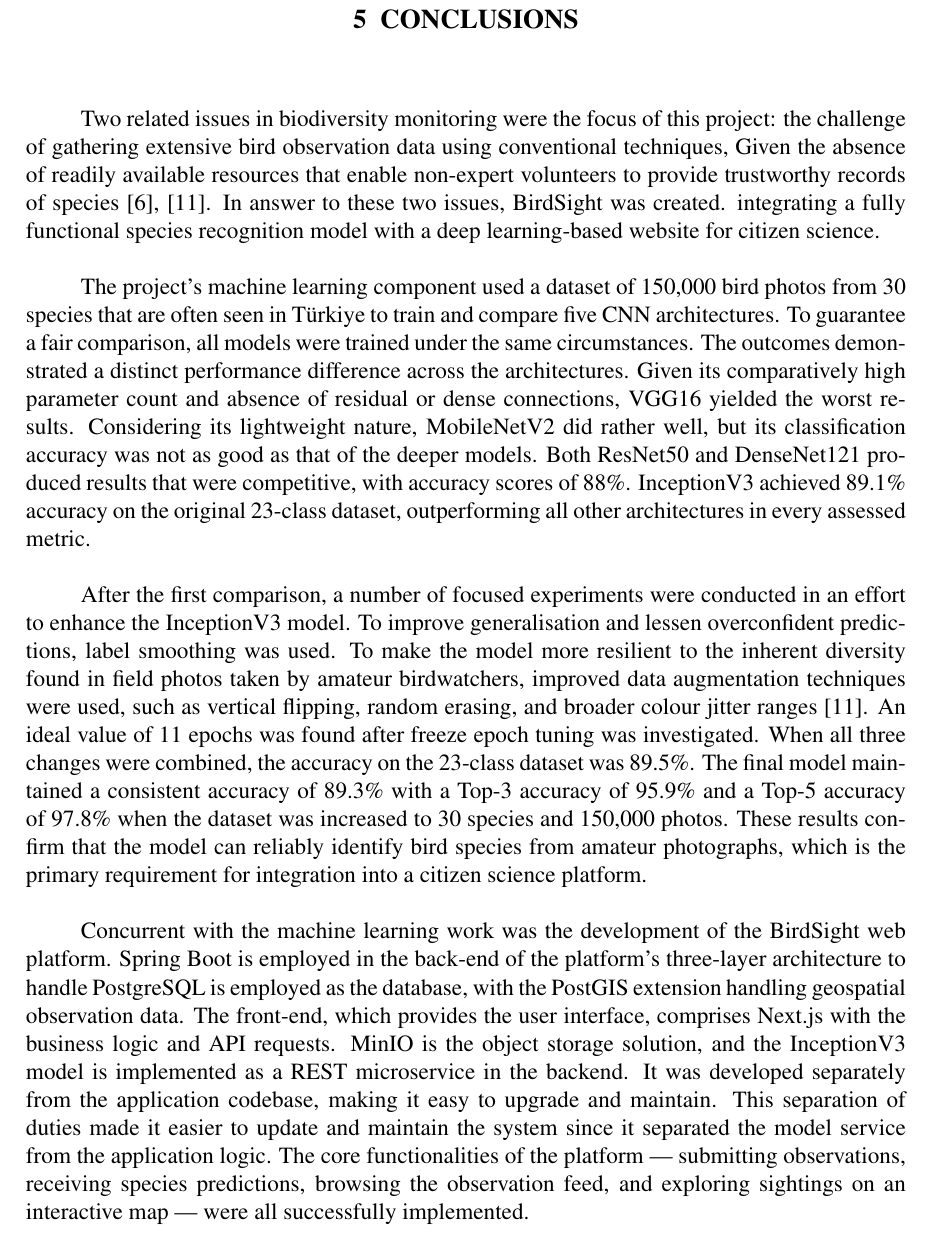
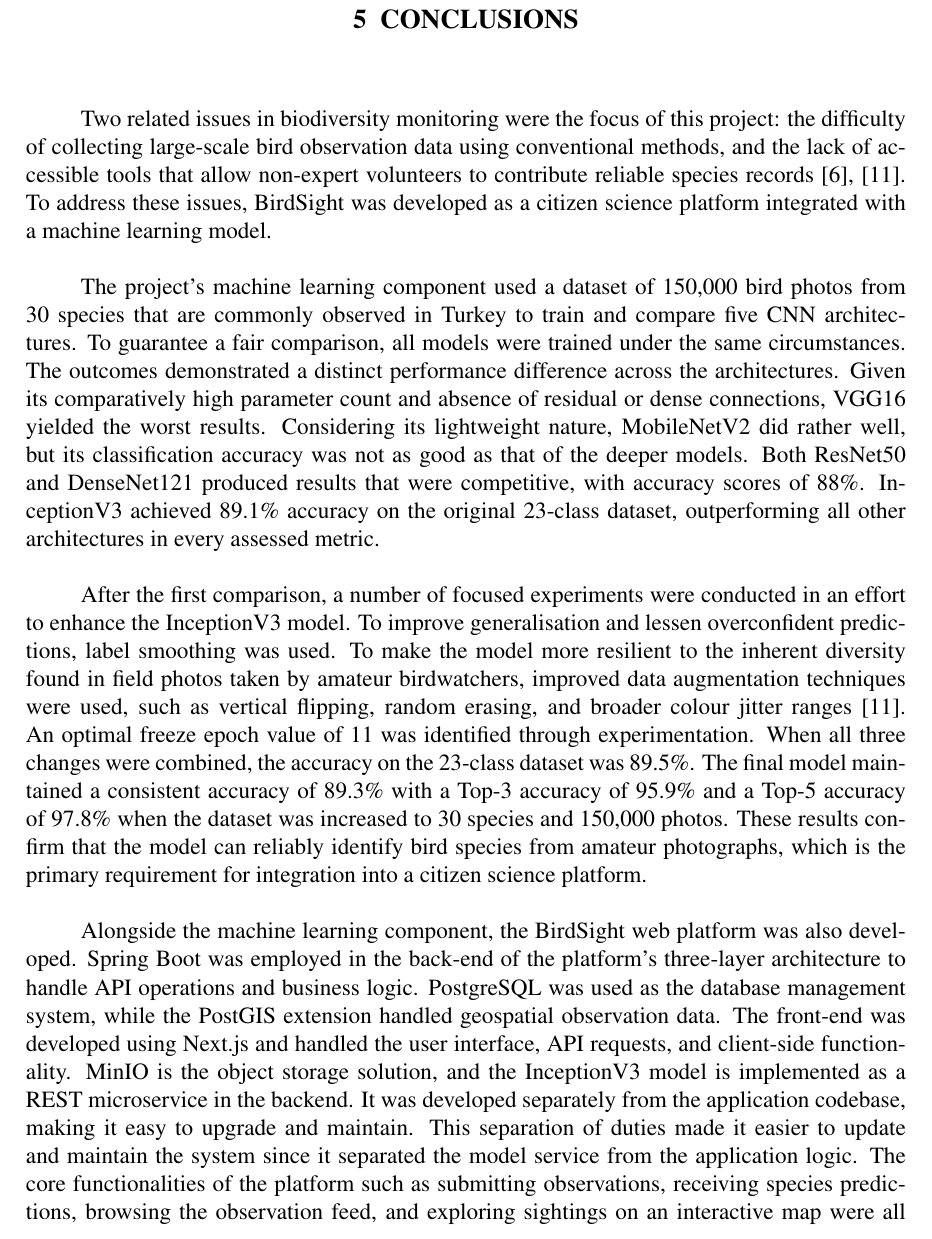
Before and after one commit to Doruk912/birdsight, a LaTeX document (report/main.tex, which reads report/sections/conclusions.tex): part of page 18 of 25 before the commit and part of page 18 of 26 after it, cut so that both start at the same text. Compiled offline with pdfLaTeX.

Commit message:
report: update conclusion

```diff
--- a/report/sections/conclusions.tex
+++ b/report/sections/conclusions.tex
@@ -1,14 +1,14 @@
 \section{Conclusions}
 
 Two related issues in biodiversity monitoring were the focus of this project:
-the challenge of gathering extensive bird observation data using conventional techniques,
-Given the absence of readily available resources that enable non-expert volunteers to
-provide trustworthy records of species \cite{fraisl2022citizen,johnston2022outstanding}. In answer to these two issues, BirdSight was created.
-integrating a fully functional species recognition model with a deep learning-based
-website for citizen science.
+the difficulty of collecting large-scale bird observation data using conventional
+methods, and the lack of accessible tools that allow non-expert volunteers to
+contribute reliable species records \cite{fraisl2022citizen,johnston2022outstanding}.
+To address these issues, BirdSight was developed as a citizen science platform
+integrated with a machine learning model.
 
 The project's machine learning component used a dataset of 150,000 bird photos from 30 species
-that are often seen in Türkiye to train and compare five CNN architectures. To guarantee a fair
+that are commonly observed in Turkey to train and compare five CNN architectures. To guarantee a fair
 comparison, all models were trained under the same circumstances. The outcomes demonstrated a
 distinct performance difference across the architectures. Given its comparatively high parameter
 count and absence of residual or dense connections, VGG16 yielded the worst results. Considering
@@ -21,19 +21,22 @@
 the InceptionV3 model. To improve generalisation and lessen overconfident predictions, label
 smoothing was used. To make the model more resilient to the inherent diversity found in field photos
 taken by amateur birdwatchers, improved data augmentation techniques were used, such as vertical
-flipping, random erasing, and broader colour jitter ranges \cite{johnston2022outstanding}. An ideal value of 11 epochs was found
-after freeze epoch tuning was investigated. When all three changes were combined, the accuracy on
+flipping, random erasing, and broader colour jitter ranges \cite{johnston2022outstanding}. An optimal
+freeze epoch value of 11 was identified through experimentation. When all three changes were combined, the accuracy on
 the 23-class dataset was 89.5\%. The final model maintained a consistent accuracy of 89.3\% with a
 Top-3 accuracy of 95.9\% and a Top-5 accuracy of 97.8\% when the dataset was increased to 30 species
 and 150,000 photos. These results confirm that the model can reliably identify bird species from
 amateur photographs, which is the primary requirement for integration into a citizen science platform.
 
-Concurrent with the machine learning work was the development of the BirdSight web platform.
-Spring Boot is employed in the back-end of the platform’s three-layer architecture to handle
-PostgreSQL is employed as the database, with the PostGIS extension handling geospatial observation data. The front-end, which provides the user interface, comprises Next.js with the business logic and API requests. MinIO is the object storage solution, and the InceptionV3 model is implemented as a REST microservice in the backend. It was developed separately from the application codebase, making it easy to upgrade and maintain. This separation of duties made it easier to update and maintain the system since it separated the model service from the application logic.
-The core functionalities of the platform --- submitting observations, receiving species
+Alongside the machine learning component, the BirdSight web platform was also developed.
+Spring Boot was employed in the back-end of the platform’s three-layer architecture
+to handle API operations and business logic. PostgreSQL was used as the database
+management system, while the PostGIS extension handled geospatial observation data.
+The front-end was developed using Next.js and handled the user interface, API requests,
+and client-side functionality. MinIO is the object storage solution, and the InceptionV3 model is implemented as a REST microservice in the backend. It was developed separately from the application codebase, making it easy to upgrade and maintain. This separation of duties made it easier to update and maintain the system since it separated the model service from the application logic.
+The core functionalities of the platform such as submitting observations, receiving species
 predictions, browsing the observation feed, and exploring sightings on an interactive
-map --- were all successfully implemented.
+map were all successfully implemented.
 
 Overall, BirdSight demonstrates that combining transfer learning with a well-designed
 citizen science platform is a practical and effective approach to supporting large-scale
```
Also changed, not shown: report/main.tex (+1 -0 lines).
